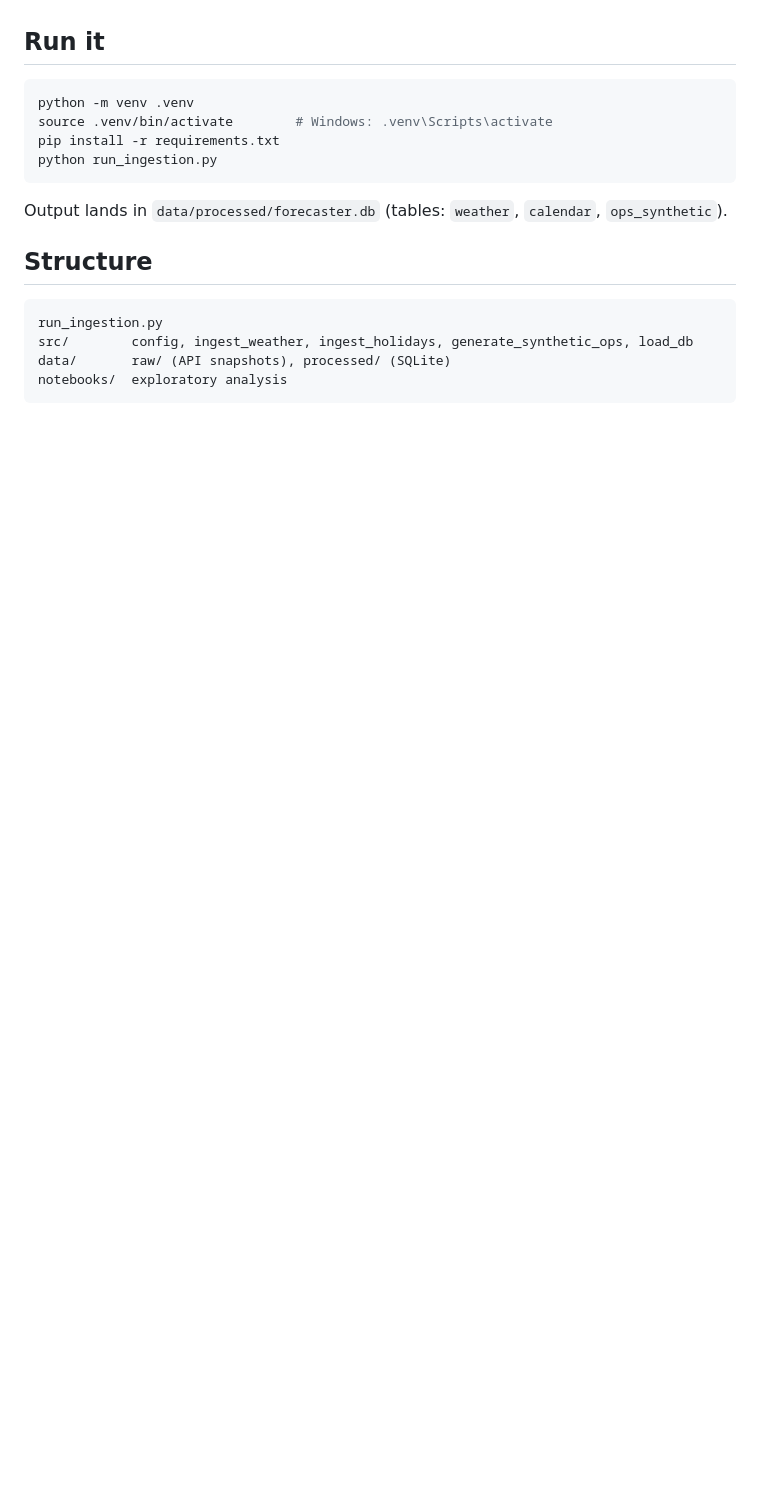
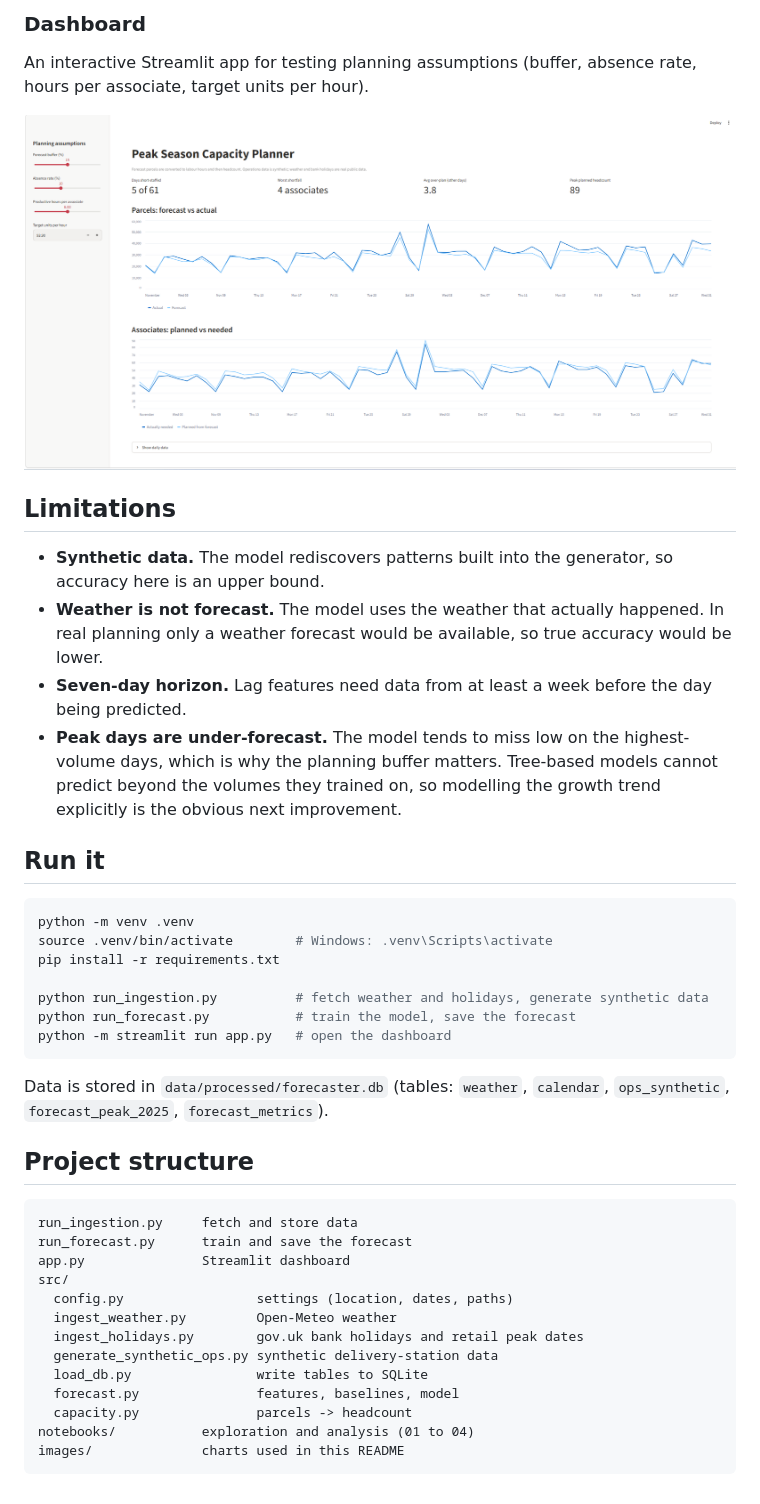
Before and after one commit to mesezobortraining-sketch/peak-season-forecaster, a Markdown page: README.md, the part around one of its changes. Drawn GitHub-style; blank space fills up the shorter version.

````diff
--- a/README.md
+++ b/README.md
@@ -17,17 +42,44 @@ targets during peak season, using weather and UK calendar data.
+### Dashboard
+
+An interactive Streamlit app for testing planning assumptions (buffer, absence rate, hours per associate, target units per hour).
+
+![Dashboard](images/09_dashboard.png)
+
+## Limitations
+
+- **Synthetic data.** The model rediscovers patterns built into the generator, so accuracy here is an upper bound.
+- **Weather is not forecast.** The model uses the weather that actually happened. In real planning only a weather forecast would be available, so true accuracy would be lower.
+- **Seven-day horizon.** Lag features need data from at least a week before the day being predicted.
+- **Peak days are under-forecast.** The model tends to miss low on the highest-volume days, which is why the planning buffer matters. Tree-based models cannot predict beyond the volumes they trained on, so modelling the growth trend explicitly is the obvious next improvement.
 
 ## Run it
+
 ```bash
 python -m venv .venv
 source .venv/bin/activate        # Windows: .venv\Scripts\activate
 pip install -r requirements.txt
-python run_ingestion.py
+
+python run_ingestion.py          # fetch weather and holidays, generate synthetic data
+python run_forecast.py           # train the model, save the forecast
+python -m streamlit run app.py   # open the dashboard
 ```
-Output lands in `data/processed/forecaster.db` (tables: `weather`, `calendar`, `ops_synthetic`).
 
-## Structure
+Data is stored in `data/processed/forecaster.db` (tables: `weather`, `calendar`, `ops_synthetic`, `forecast_peak_2025`, `forecast_metrics`).
+
+## Project structure
+
 ```
-run_ingestion.py
-src/        config, ingest_weather, ingest_holidays, generate_synthetic_ops, load_db
-data/       raw/ (API snapshots), processed/ (SQLite)
-notebooks/  exploratory analysis
+run_ingestion.py     fetch and store data
+run_forecast.py      train and save the forecast
+app.py               Streamlit dashboard
+src/
+  config.py                 settings (location, dates, paths)
+  ingest_weather.py         Open-Meteo weather
+  ingest_holidays.py        gov.uk bank holidays and retail peak dates
+  generate_synthetic_ops.py synthetic delivery-station data
+  load_db.py                write tables to SQLite
+  forecast.py               features, baselines, model
+  capacity.py               parcels -> headcount
+notebooks/           exploration and analysis (01 to 04)
+images/              charts used in this README
 ```
````
Also changed, not shown: other parts of README.md (+37 -12 lines), images/08_headcount_plan.png (added), 7 other files.
